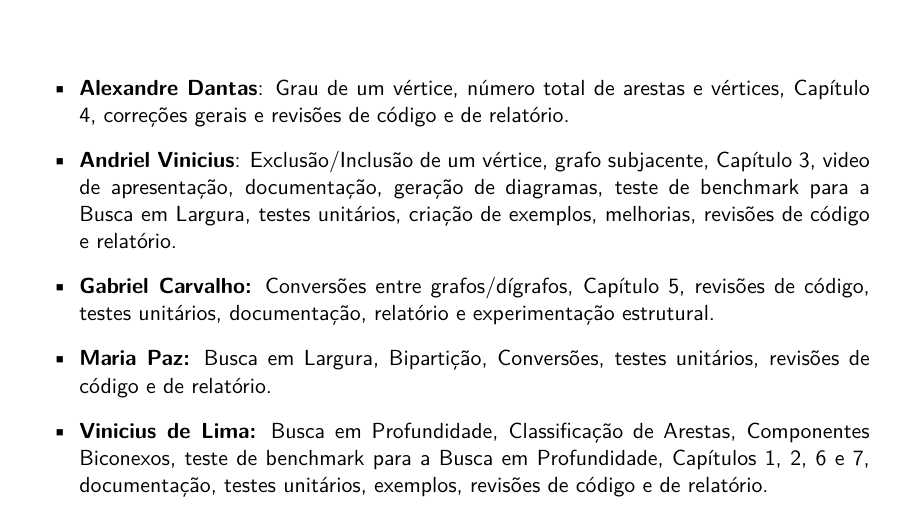
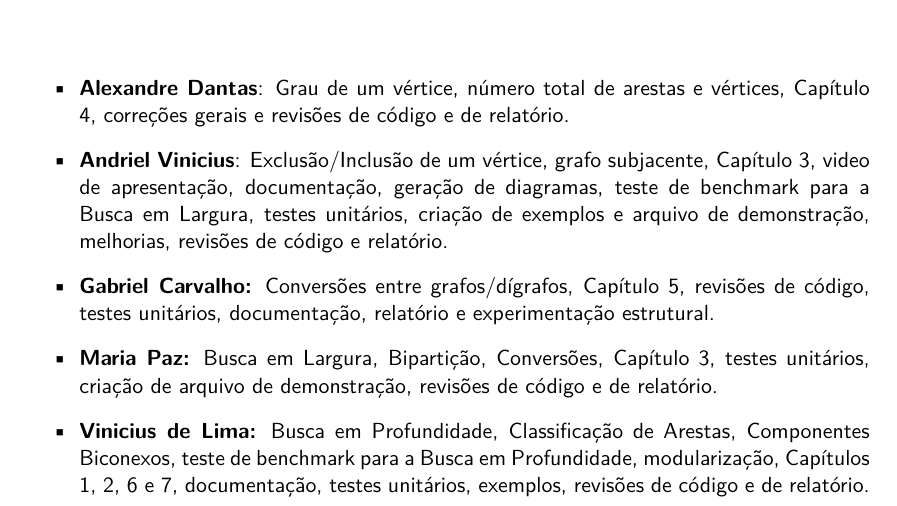
Before and after one commit to mpazmarcato/Trabalho-U1-Grafos, a LaTeX thesis (latex/main.tex, which reads latex/chapters/appendix_A.tex): part of page 45 of 45, cut so that both start at the same text. Compiled offline with pdfLaTeX.

Commit message:
doc: adding more contributions to appendix_A.tex and a mention to `demo.rs` on readme.md

```diff
--- a/latex/chapters/appendix_A.tex
+++ b/latex/chapters/appendix_A.tex
@@ -8,15 +8,15 @@
   \item \textbf{Andriel Vinicius}: Exclusão/Inclusão de um vértice,
     grafo subjacente, Capítulo 3, video de apresentação,
     documentação, geração de diagramas, teste de benchmark para a
-    Busca em Largura, testes unitários, criação de exemplos, melhorias,
-    revisões de código e relatório.
+    Busca em Largura, testes unitários, criação de exemplos e arquivo de demonstração,
+    melhorias, revisões de código e relatório.
   \item \textbf{Gabriel Carvalho:} Conversões entre grafos/dígrafos,
     Capítulo 5, revisões de código, testes unitários, documentação, relatório e
     experimentação estrutural.
-  \item \textbf{Maria Paz:} Busca em Largura, Bipartição, Conversões,
-    testes unitários, revisões de código e de relatório.
+  \item \textbf{Maria Paz:} Busca em Largura, Bipartição, Conversões, Capítulo 3,
+    testes unitários, criação de arquivo de demonstração, revisões de código e de relatório.
   \item \textbf{Vinicius de Lima:} Busca em Profundidade,
     Classificação de Arestas, Componentes Biconexos, teste de
-    benchmark para a Busca em Profundidade, Capítulos 1, 2, 6 e 7,
+    benchmark para a Busca em Profundidade, modularização, Capítulos 1, 2, 6 e 7,
     documentação, testes unitários, exemplos, revisões de código e de relatório.
 \end{itemize}
```
Also changed, not shown: README.md.
